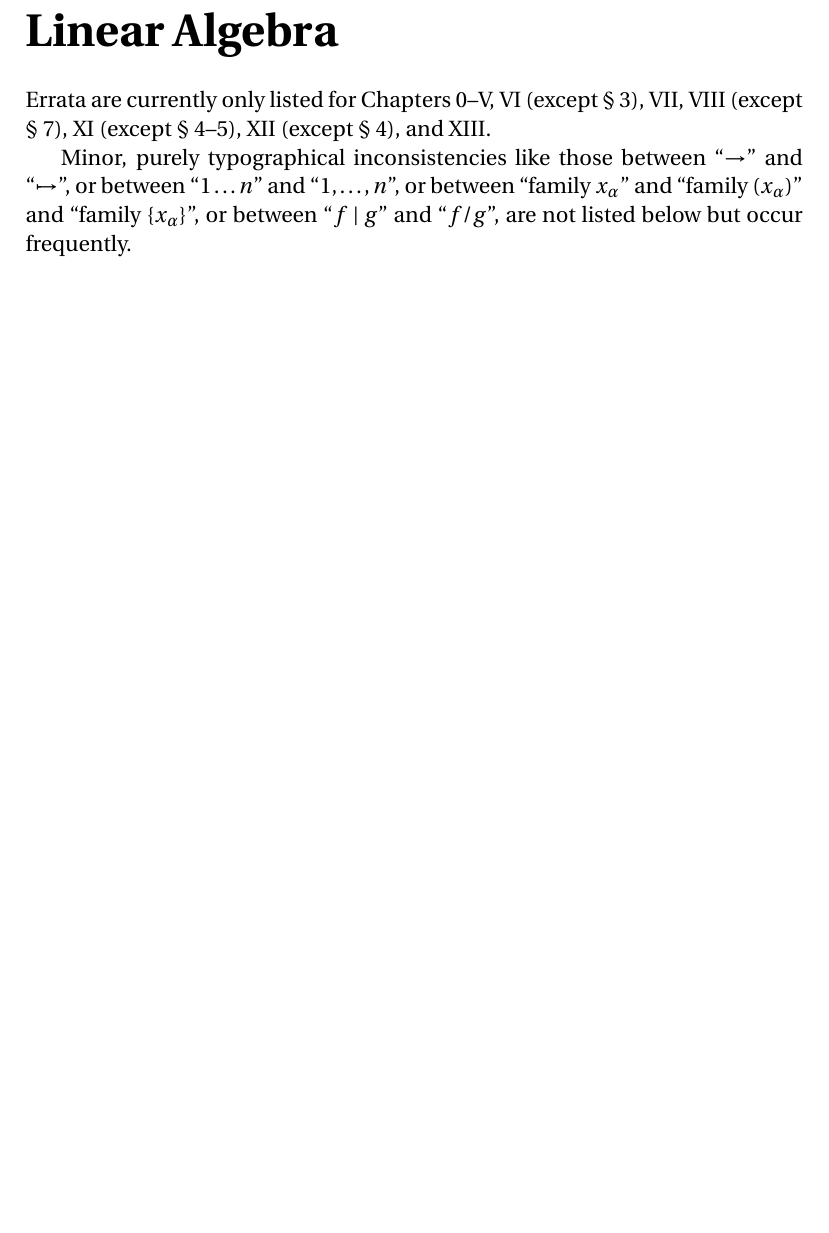
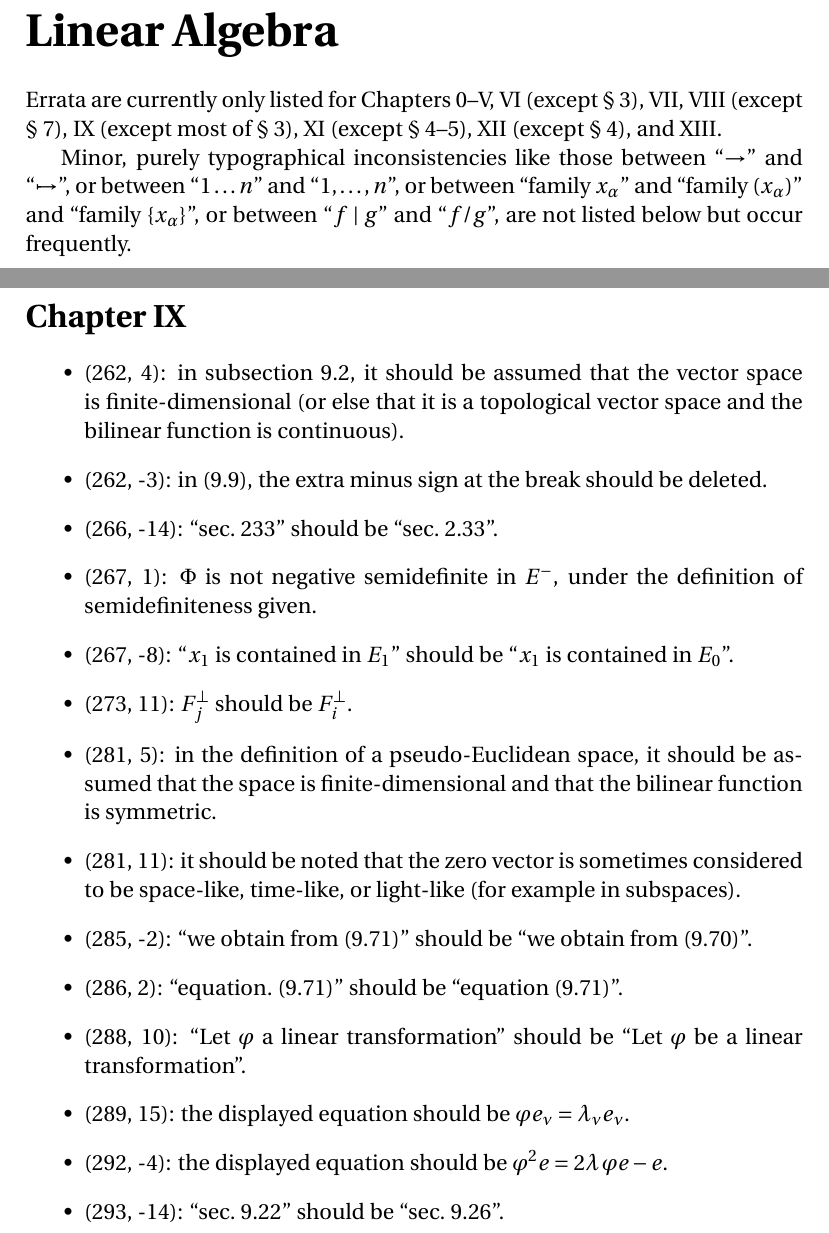
Before and after one commit to blargoner/math-algebra-greub-errata, a LaTeX document (errata.tex): part of page 2 of 32 before the commit and two parts of pages 2 and 10 of 33 after it, the two joined at a grey line, cut so that both start at the same text, the shorter picture padded with empty space. Compiled offline with pdfLaTeX.

Commit message:
add chapter IX

```diff
--- a/errata.tex
+++ b/errata.tex
@@ -54,7 +54,7 @@ This document contains errata from \cite{greub1} and~\cite{greub2}. Locations wi
 % Linear algebra
 \newpage
 \part*{Linear Algebra}
-Errata are currently only listed for Chapters 0--V, VI (except \S~3), VII, VIII (except \S~7), XI (except \S~4--5), XII (except \S~4), and~XIII.
+Errata are currently only listed for Chapters 0--V, VI (except \S~3), VII, VIII (except \S~7), IX (except most of \S~3), XI (except \S~4--5), XII (except \S~4), and~XIII.
 
 Minor, purely typographical inconsistencies like those between ``\(\to\)'' and ``\(\mapsto\)'', or between ``\(1\ldots n\)'' and ``\(1,\ldots,n\)'', or between ``family \(x_{\alpha}\)'' and ``family \((x_{\alpha})\)'' and ``family \(\{x_{\alpha}\}\)'', or between ``\(f\divides g\)'' and ``\(f/g\)'', are not listed below but occur frequently.
 
@@ -228,6 +228,24 @@ Minor, purely typographical inconsistencies like those between ``\(\to\)'' and `
 \item (246, 10), (246, -10): in problems 3 and~5, ``plane'' should be ``plane~\(E\)''.
 \item (247, -1): \(f\)~should be defined so that \(f(0)=0\).
 \item (248, -8): in problem~16, \(E\)~should be~\(\H\).
+\end{itemize}
+
+\section*{Chapter~IX}
+\begin{itemize}
+\item (262, 4): in subsection~9.2, it should be assumed that the vector space is finite-dimensional (or else that it is a topological vector space and the bilinear function is continuous).
+\item (262, -3): in~(9.9), the extra minus sign at the break should be deleted.
+\item (266, -14): ``sec.~233'' should be ``sec.~2.33''.
+\item (267, 1): \(\Phi\)~is not negative semidefinite in~\(E^-\), under the definition of semidefiniteness given.
+\item (267, -8): ``\(x_1\)~is contained in~\(E_1\)'' should be ``\(x_1\)~is contained in~\(E_0\)''.
+\item (273, 11): \(\oc{F_j}\)~should be~\(\oc{F_i}\).
+\item (281, 5): in the definition of a pseudo-Euclidean space, it should be assumed that the space is finite-dimensional and that the bilinear function is symmetric.
+\item (281, 11): it should be noted that the zero vector is sometimes considered to be space-like, time-like, or light-like (for example in subspaces).
+\item (285, -2): ``we obtain from~(9.71)'' should be ``we obtain from~(9.70)''.
+\item (286, 2): ``equation.~(9.71)'' should be ``equation~(9.71)''.
+\item (288, 10): ``Let \(\varphi\)~a linear transformation'' should be ``Let \(\varphi\)~be a linear transformation''.
+\item (289, 15): the displayed equation should be \(\varphi e_{\nu}=\lambda_{\nu}e_{\nu}\).
+\item (292, -4): the displayed equation should be \(\varphi^2e=2\lambda\,\varphi e-e\).
+\item (293, -14): ``sec.~9.22'' should be ``sec.~9.26''.
 \end{itemize}
 
 \section*{Chapter~XI}
```
Also changed, not shown: errata.pdf.
